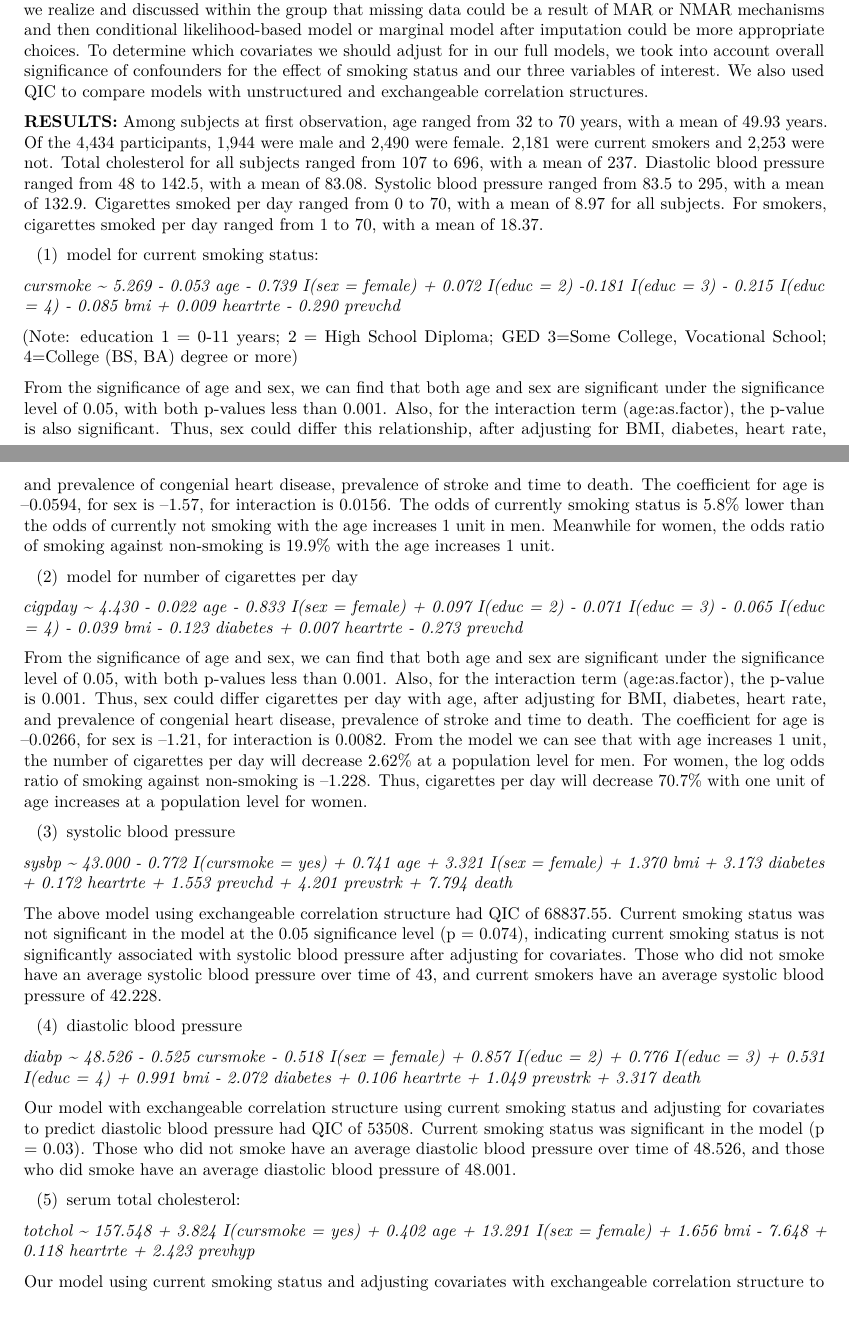
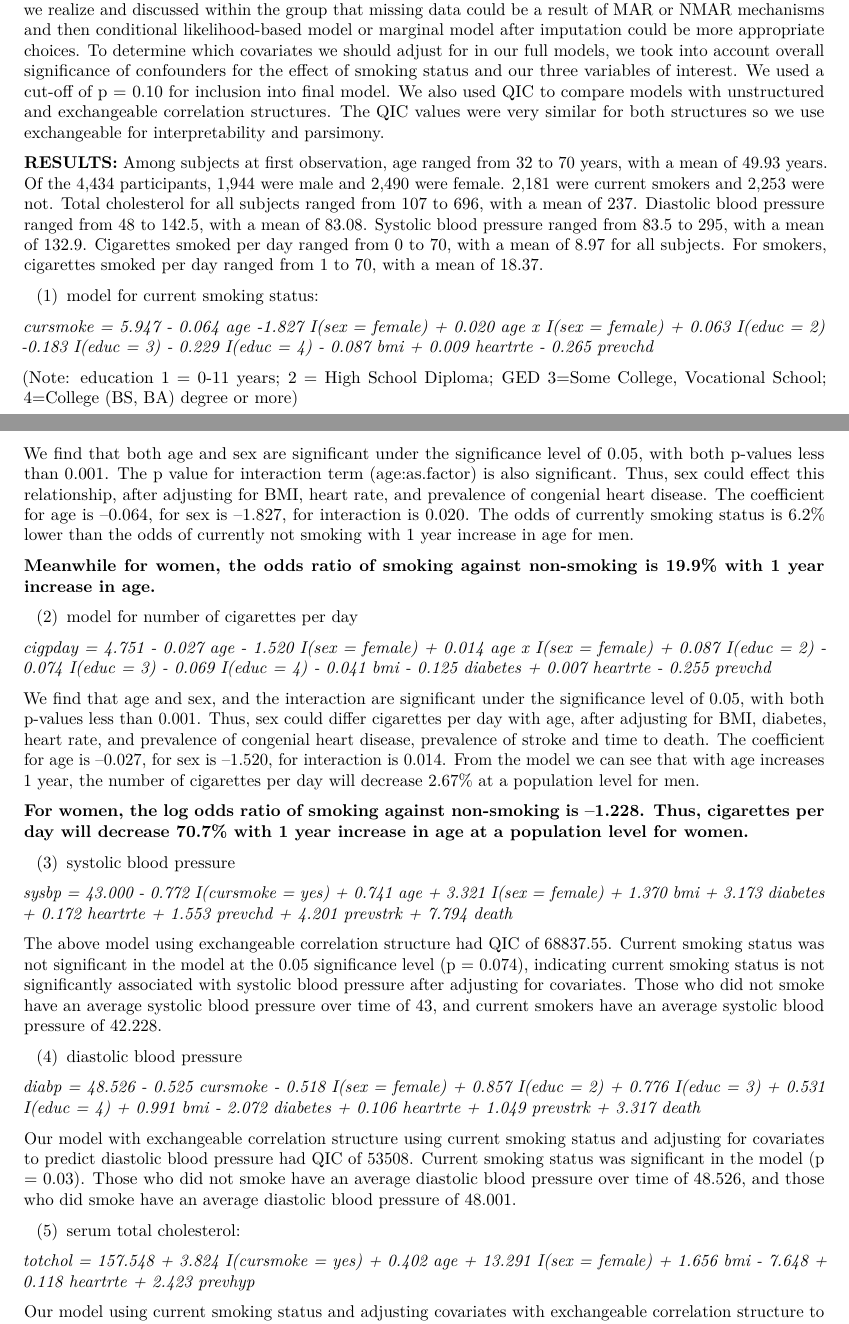
Before and after one commit to k-maciejewski/LDA_final, an R Markdown document (LDA_final_project.Rmd): two parts of pages 1 and 2 of 17 before the commit and two parts of pages 1 and 2 of 18 after it, joined at a grey line, cut so that both start at the same text. The pictures show the output file LDA_final_project.pdf that the author committed with the source.

Commit message:
model 1 and 2

```diff
--- a/LDA_final_project.Rmd
+++ b/LDA_final_project.Rmd
@@ -34,41 +34,45 @@ Exploratory analysis included using graphs to investigate the relationship of co
 
 The variables selected for consideration in model building were outcomes of interest: smoking status, cigarettes per day, systolic blood pressure, diastolic blood pressure, and serum total cholesterol; age and sex, due to interactions seen in exploratory analysis; and possible confounders BMI, diabetes, heart rate, prevalent coronary heart disease, prevalent stroke, death.
 
-In formal analysis we used longitudinal generalized estimating equations (GEEs) models. Although we dealt with incomplete and unequally spaced data, we decided in favor of marginal modeling approach after experiencing multiple convergence issues during model building exercise under MCAR assumption. However, we realize and discussed within the group that missing data could be a result of MAR or NMAR mechanisms and then conditional likelihood-based model or marginal model after imputation could be more appropriate choices. To determine which covariates we should adjust for in our full models, we took into account overall significance of confounders for the effect of smoking status and our three variables of interest. We also used QIC to compare models with unstructured and exchangeable correlation structures.
+In formal analysis we used longitudinal generalized estimating equations (GEEs) models. Although we dealt with incomplete and unequally spaced data, we decided in favor of marginal modeling approach after experiencing multiple convergence issues during model building exercise under MCAR assumption. However, we realize and discussed within the group that missing data could be a result of MAR or NMAR mechanisms and then conditional likelihood-based model or marginal model after imputation could be more appropriate choices. To determine which covariates we should adjust for in our full models, we took into account overall significance of confounders for the effect of smoking status and our three variables of interest. We used a cut-off of p = 0.10 for inclusion into final model. We also used QIC to compare models with unstructured and exchangeable correlation structures. The QIC values were very similar for both structures so we use exchangeable for interpretability and parsimony.
 
 **RESULTS:**
 Among subjects at first observation, age ranged from 32 to 70 years, with a mean of 49.93 years. Of the 4,434 participants, 1,944 were male and 2,490 were female. 2,181 were current smokers and 2,253 were not. Total cholesterol for all subjects ranged from 107 to 696, with a mean of 237. Diastolic blood pressure ranged from 48 to 142.5, with a mean of 83.08. Systolic blood pressure ranged from 83.5 to 295, with a mean of 132.9. Cigarettes smoked per day ranged from 0 to 70, with a mean of 8.97 for all subjects. For smokers, cigarettes smoked per day ranged from 1 to 70, with a mean of 18.37.
 
 (1) model for current smoking status:
 
-*cursmoke ~ 5.269 - 0.053 age - 0.739 I(sex = female) + 0.072 I(educ = 2) -0.181 I(educ = 3) - 0.215 I(educ = 4) - 0.085 bmi + 0.009 heartrte - 0.290 prevchd + 0.0156 age * I(sex = female)*
+*cursmoke = 5.947 - 0.064 age -1.827 I(sex = female) + 0.020 age x I(sex = female) + 0.063 I(educ = 2) -0.183 I(educ = 3) - 0.229 I(educ = 4) - 0.087 bmi + 0.009 heartrte - 0.265 prevchd*
 
 (Note: education 1 = 0-11 years;
 2 = High School Diploma; GED 3=Some College, Vocational School; 4=College (BS, BA) degree or more)
 
-From the significance of age and sex, we can find that both age and sex are significant under the significance level of 0.05, with both p-values less than 0.001. Also, for the interaction term (age:as.factor), the p-value is also significant. Thus, sex could differ this relationship, after adjusting for BMI, diabetes, heart rate, and prevalence of congenial heart disease, prevalence of stroke and time to death. The coefficient for age is –0.053, for sex is -0.739, for interaction is 0.0156. The odds of currently smoking status is 5.2% lower than the odds of currently not smoking with the age increases 1 unit in men. Meanwhile for women, the odds ratio of smoking against non-smoking is 54.0% with the age increases 1 unit.
+We find that both age and sex are significant under the significance level of 0.05, with both p-values less than 0.001. The p value for interaction term (age:as.factor) is also significant. Thus, sex could effect this relationship, after adjusting for BMI, heart rate, and prevalence of congenial heart disease. The coefficient for age is –0.064, for sex is –1.827, for interaction is 0.020. The odds of currently smoking status is 6.2% lower than the odds of currently not smoking with 1 year increase in age for men.
+
+**Meanwhile for women, the odds ratio of smoking against non-smoking is 19.9% with 1 year increase in age.**
 
 (2) model for number of cigarettes per day
 
-*cigpday ~ 4.430 - 0.022 age - 0.833 I(sex = female) + 0.097 I(educ = 2) - 0.071 I(educ = 3) - 0.065 I(educ = 4) - 0.039 bmi - 0.123 diabetes + 0.007 heartrte - 0.273 prevchd + 0.0082 age * I(sex = female)*
+*cigpday = 4.751 - 0.027 age - 1.520 I(sex = female) + 0.014 age x I(sex = female) + 0.087 I(educ = 2) - 0.074 I(educ = 3) - 0.069 I(educ = 4) - 0.041 bmi - 0.125 diabetes + 0.007 heartrte - 0.255 prevchd*
 
-From the significance of age and sex, we can find that both age and sex are significant under the significance level of 0.05, with both p-values less than 0.001. Also, for the interaction term (age:as.factor), the p-value is 0.001. Thus, sex could differ cigarettes per day with age, after adjusting for BMI, diabetes, heart rate, and prevalence of congenial heart disease, prevalence of stroke and time to death. The coefficient for age is –0.022, for sex is –0.833, for interaction is 0.0082. From the model we can see that with age increases 1 unit, the number of cigarettes per day will decrease 2.18% at a population level for men. For women, the log odds ratio of smoking against non-smoking is -0.8468. Thus, cigarettes per day will decrease 57.1% with one unit of age increases at a population level for women.
+We find that age and sex, and the interaction are significant under the significance level of 0.05, with both p-values less than 0.001.  Thus, sex could differ cigarettes per day with age, after adjusting for BMI, diabetes, heart rate, and prevalence of congenial heart disease, prevalence of stroke and time to death. The coefficient for age is –0.027, for sex is –1.520, for interaction is 0.014. From the model we can see that with age increases 1 year, the number of cigarettes per day will decrease 2.67% at a population level for men.
+
+**For women, the log odds ratio of smoking against non-smoking is –1.228. Thus, cigarettes per day will decrease 70.7% with 1 year increase in age at a population level for women.**
 
 (3) systolic blood pressure
 
-*sysbp ~ 43.000 - 0.772 I(cursmoke = yes) + 0.741 age + 3.321 I(sex = female)  + 1.370 bmi + 3.173 diabetes + 0.172 heartrte + 1.553 prevchd + 4.201 prevstrk + 7.794 death*
+*sysbp = 43.000 - 0.772 I(cursmoke = yes) + 0.741 age + 3.321 I(sex = female)  + 1.370 bmi + 3.173 diabetes + 0.172 heartrte + 1.553 prevchd + 4.201 prevstrk + 7.794 death*
 
 The above model using exchangeable correlation structure had QIC of 68837.55. Current smoking status was not significant in the model at the 0.05 significance level (p = 0.074), indicating current smoking status is not significantly associated with systolic blood pressure after adjusting for covariates. Those who did not smoke have an average systolic blood pressure over time of 43, and current smokers have an average systolic blood pressure of 42.228.
 
 (4) diastolic blood pressure
 
-*diabp ~ 48.526 - 0.525 cursmoke  - 0.518 I(sex = female) + 0.857 I(educ = 2) + 0.776 I(educ = 3) + 0.531 I(educ = 4)  + 0.991 bmi - 2.072 diabetes + 0.106 heartrte + 1.049 prevstrk + 3.317 death*
+*diabp = 48.526 - 0.525 cursmoke  - 0.518 I(sex = female) + 0.857 I(educ = 2) + 0.776 I(educ = 3) + 0.531 I(educ = 4)  + 0.991 bmi - 2.072 diabetes + 0.106 heartrte + 1.049 prevstrk + 3.317 death*
 
 Our model with exchangeable correlation structure using current smoking status and adjusting for covariates to predict diastolic blood pressure had QIC of 53508. Current smoking status was significant in the model (p = 0.03). Those who did not smoke have an average diastolic blood pressure over time of 48.526, and those who did smoke have an average diastolic blood pressure of 48.001.
 
 (5) serum total cholesterol:
 
-*totchol ~ 157.548 + 3.824 I(cursmoke = yes) + 0.402 age + 13.291 I(sex = female)  + 1.656 bmi - 7.648 + 0.118 heartrte  + 2.423 prevhyp*
+*totchol = 157.548 + 3.824 I(cursmoke = yes) + 0.402 age + 13.291 I(sex = female)  + 1.656 bmi - 7.648 + 0.118 heartrte  + 2.423 prevhyp*
 
 Our model using current smoking status and adjusting covariates with exchangeable correlation structure to predict total cholesterol had QIC of 84588.27. Current smoking status was highly significant in the model (p = 0). Those who did not smoke have an average total cholesterol over time of 157.548, and current smokers have an average cholesterol of 161.372.
 
```
Also changed, not shown: LDA_final_project.pdf, LDA_final_project.Rmd (15 more changed lines), 6 other files.
